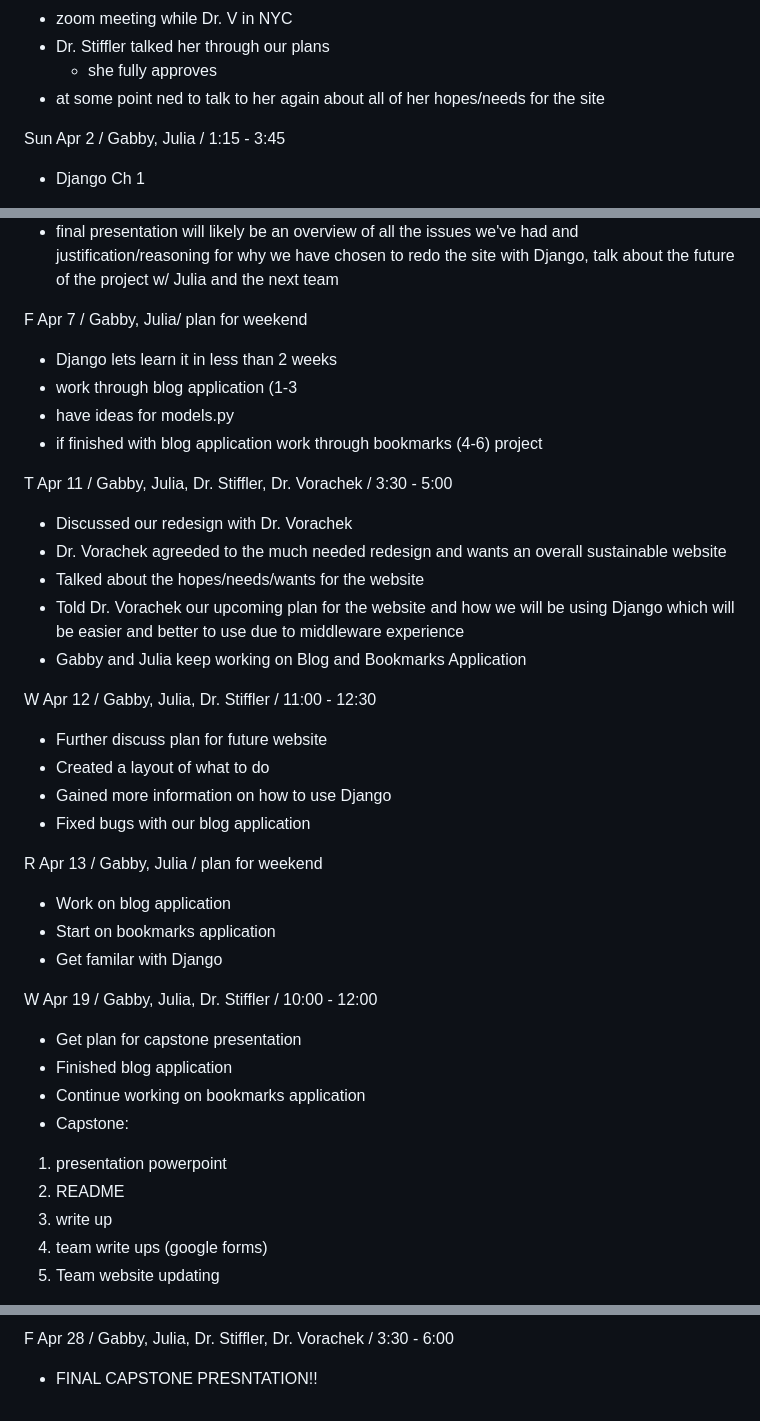
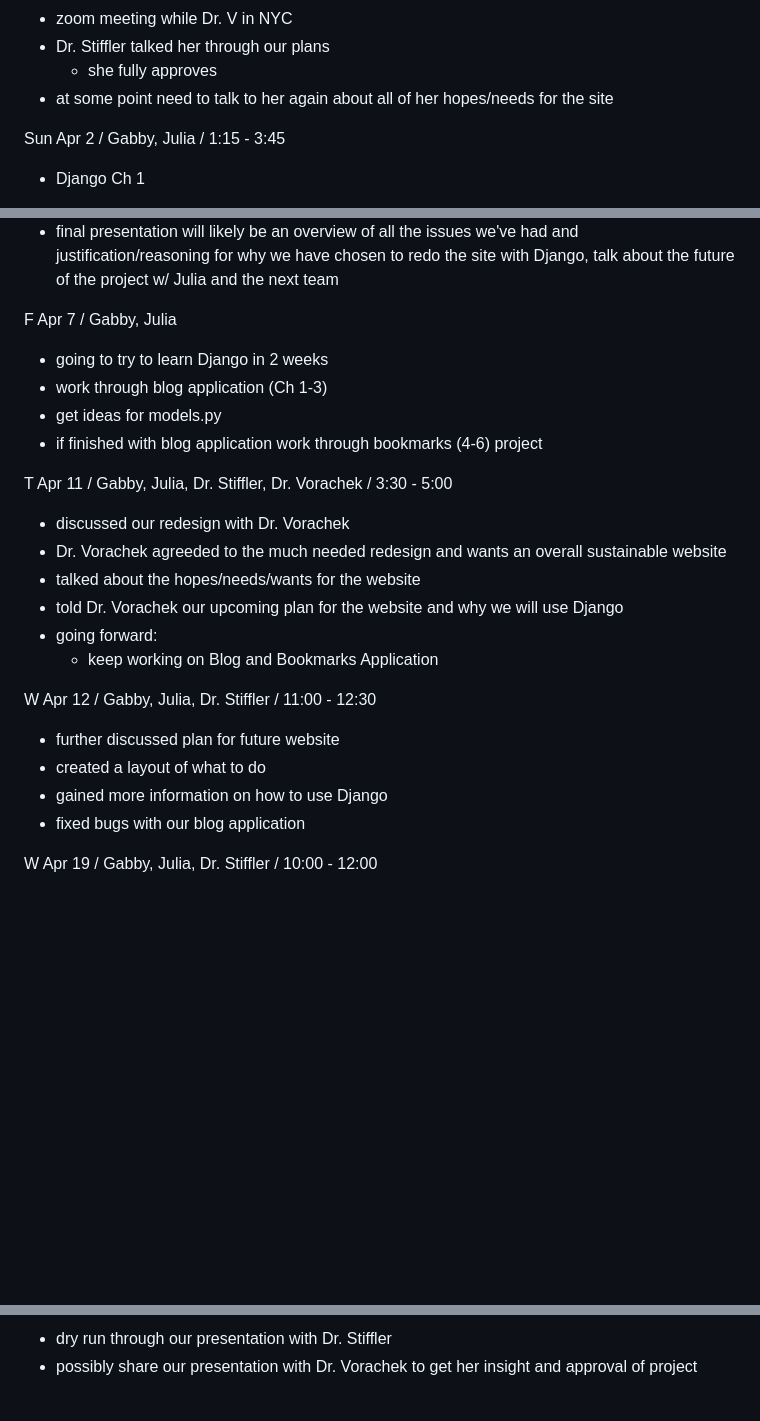
Before and after one commit to JuliaBays/cps491s23-team04, a Markdown page: meetingsREADME.md, 3 parts joined by grey strips. Drawn GitHub-style; blank space fills up the shorter version.

Commit message:
updated meeting notes

```diff
--- a/meetingsREADME.md
+++ b/meetingsREADME.md
@@ -448,8 +448,7 @@ R Mar 28 / Gabby, Julia, Dr. Stiffler, Dr. Vorachek
 - zoom meeting while Dr. V in NYC
 - Dr. Stiffler talked her through our plans
     - she fully approves
-- at some point ned to talk to her again about all of her hopes/needs for the site
-
+- at some point need to talk to her again about all of her hopes/needs for the site
 
 Sun Apr 2 / Gabby, Julia / 1:15 - 3:45
 
@@ -470,38 +469,28 @@ W Apr 5 / Gabby, Julia, Dr. Stiffler / 11:00 - 12:45
     - meet Wednesday to plan the site
 - final presentation will likely be an overview of all the issues we've had and justification/reasoning for why we have chosen to redo the site with Django, talk about the future of the project w/ Julia and the next team
 
-F Apr 7 / Gabby, Julia/ plan for weekend
-- Django lets learn it in less than 2 weeks
-- work through blog application (1-3
-- have ideas for models.py
+F Apr 7 / Gabby, Julia
+
+- going to try to learn Django in 2 weeks
+- work through blog application (Ch 1-3)
+- get ideas for models.py
 - if finished with blog application work through bookmarks (4-6) project
 
 T Apr 11 / Gabby, Julia, Dr. Stiffler, Dr. Vorachek / 3:30 - 5:00
-- Discussed our redesign with Dr. Vorachek
+
+- discussed our redesign with Dr. Vorachek
 - Dr. Vorachek agreeded to the much needed redesign and wants an overall sustainable website
-- Talked about the hopes/needs/wants for the website
-- Told Dr. Vorachek our upcoming plan for the website and how we will be using Django which will be easier and better to use due to middleware experience
-- Gabby and Julia keep working on Blog and Bookmarks Application
+- talked about the hopes/needs/wants for the website
+- told Dr. Vorachek our upcoming plan for the website and why we will use Django
+- going forward:
+    - keep working on Blog and Bookmarks Application
 
 W Apr 12 / Gabby, Julia, Dr. Stiffler / 11:00 - 12:30
-- Further discuss plan for future website
-- Created a layout of what to do
-- Gained more information on how to use Django
-- Fixed bugs with our blog application
 
-R Apr 13 / Gabby, Julia / plan for weekend
-- Work on blog application
-- Start on bookmarks application
-- Get familar with Django
+- further discussed plan for future website
+- created a layout of what to do
+- gained more information on how to use Django
+- fixed bugs with our blog application
 
 W Apr 19 / Gabby, Julia, Dr. Stiffler / 10:00 - 12:00
-- Get plan for capstone presentation
-- Finished blog application
-- Continue working on bookmarks application
-- Capstone:
-1. presentation powerpoint
-2. README
-3. write up
-4. team write ups (google forms)
-5. Team website updating
 
@@ -517,3 +561,3 @@ W Apr 26 / Gabby, Julia, Dr. Stiffler / 11:00 - 12:00
 
-F Apr 28 / Gabby, Julia, Dr. Stiffler, Dr. Vorachek / 3:30 - 6:00
-- FINAL CAPSTONE PRESNTATION!!
+- dry run through our presentation with Dr. Stiffler
+- possibly share our presentation with Dr. Vorachek to get her insight and approval of project
```
Also changed, not shown: other parts of meetingsREADME.md (+62 -7 lines).
